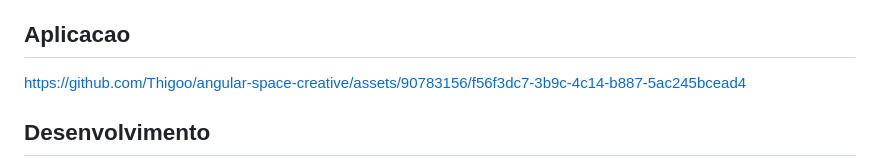
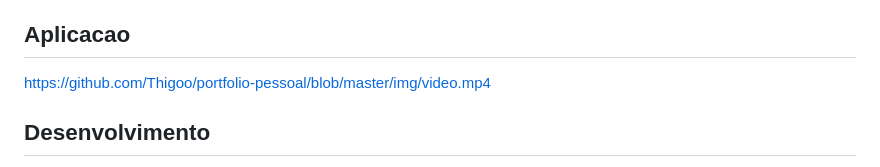
Before and after one commit to Thigoo/portfolio-pessoal, a Markdown page: README.md, the part around the change. Drawn GitHub-style.

```diff
--- a/README.md
+++ b/README.md
@@ -25,7 +25,7 @@
 
 ## Aplicacao
 
-https://github.com/Thigoo/angular-space-creative/assets/90783156/f56f3dc7-3b9c-4c14-b887-5ac245bcead4
+https://github.com/Thigoo/portfolio-pessoal/blob/master/img/video.mp4
 
 ## Desenvolvimento
 
```
